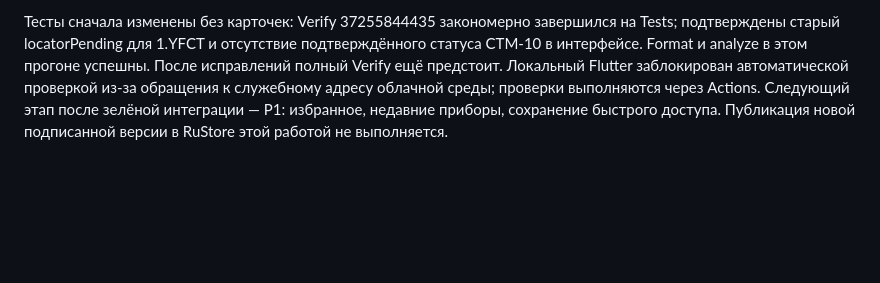
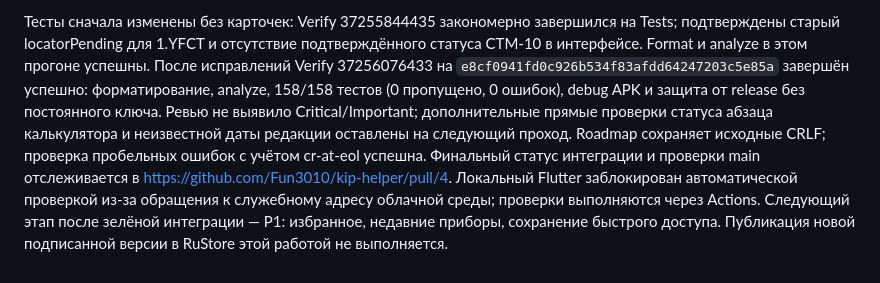
Before and after one commit to Fun3010/kip-helper, a Markdown page: PROJECT_JOURNAL.md, the part around the change. Drawn GitHub-style; blank space fills up the shorter version.

Commit message:
docs: record completed P0 validation and next stage

```diff
--- a/PROJECT_JOURNAL.md
+++ b/PROJECT_JOURNAL.md
@@ -719,7 +719,14 @@ docs/p0-source-verification-2026-10-05.md.
 Тесты сначала изменены без карточек: Verify 37255844435 закономерно
 завершился на Tests; подтверждены старый locatorPending для 1.YFCT и
 отсутствие подтверждённого статуса СТМ-10 в интерфейсе. Format и analyze
-в этом прогоне успешны. После исправлений полный Verify ещё предстоит.
+в этом прогоне успешны. После исправлений Verify 37256076433 на
+`e8cf0941fd0c926b534f83afdd64247203c5e85a` завершён успешно: форматирование,
+analyze, 158/158 тестов (0 пропущено, 0 ошибок), debug APK и защита от release
+без постоянного ключа. Ревью не выявило Critical/Important; дополнительные
+прямые проверки статуса абзаца калькулятора и неизвестной даты редакции
+оставлены на следующий проход. Roadmap сохраняет исходные CRLF; проверка
+пробельных ошибок с учётом cr-at-eol успешна. Финальный статус интеграции и
+проверки main отслеживается в https://github.com/Fun3010/kip-helper/pull/4.
 Локальный Flutter заблокирован автоматической проверкой из-за обращения
 к служебному адресу облачной среды; проверки выполняются через Actions.
 Следующий этап после зелёной интеграции — P1: избранное, недавние приборы,
```
